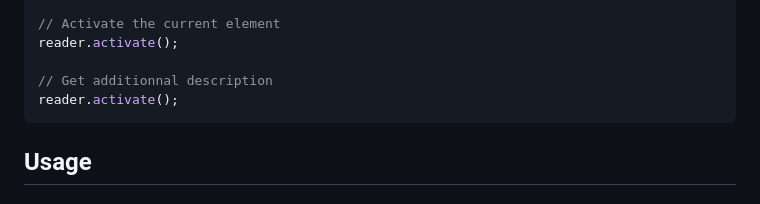
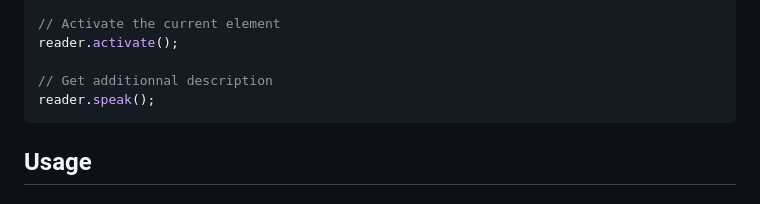
Before and after one commit to christopherabate/srp, a Markdown page: README.md, the part around the change. Drawn GitHub-style.

````diff
--- a/README.md
+++ b/README.md
@@ -22,7 +22,7 @@ reader.move();
 reader.activate();
 
 // Get additionnal description
-reader.activate();
+reader.speak();
 ```
 
 ## Usage
````
